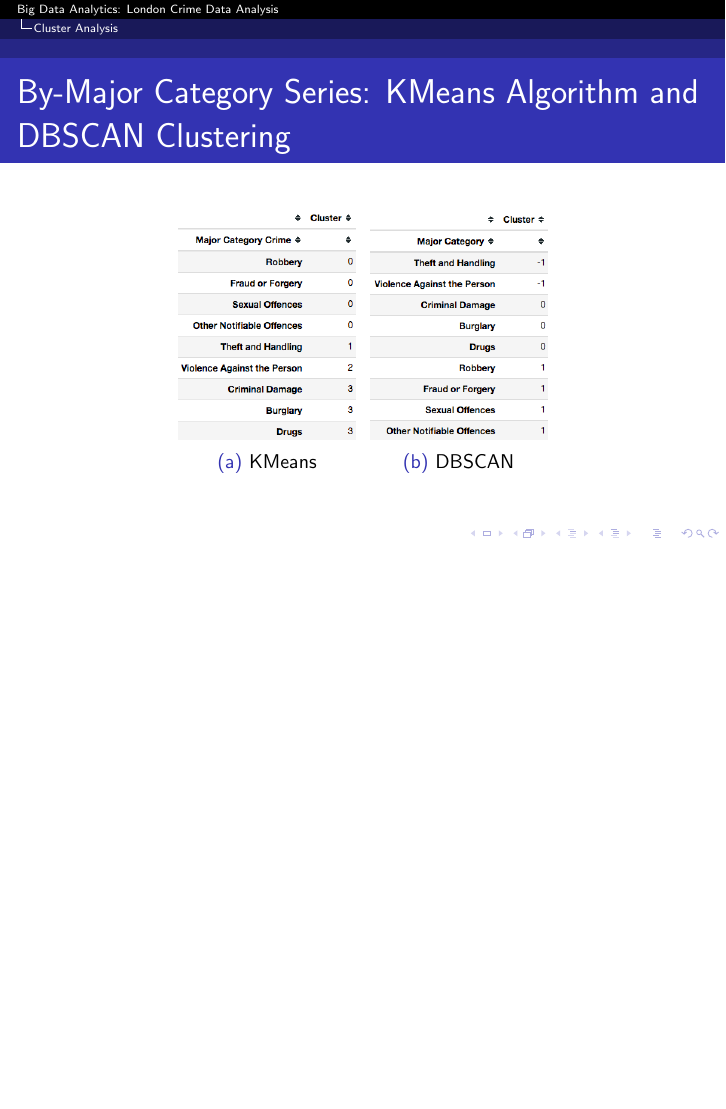
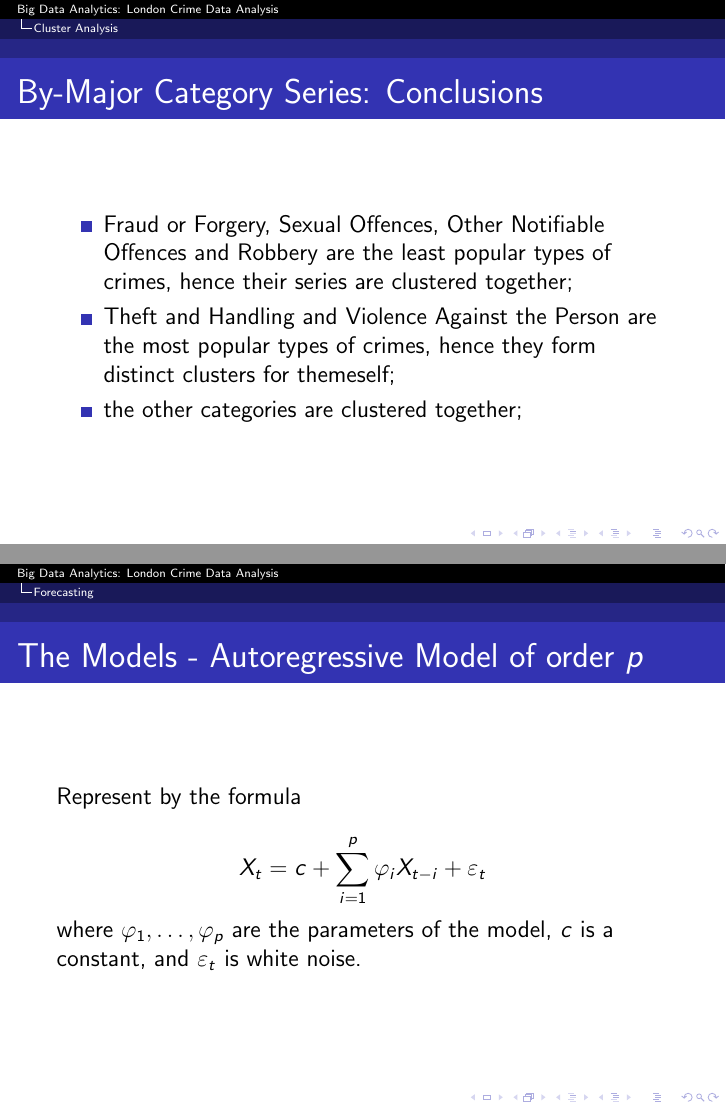
Before and after one commit to germz01/london_crime_data_analysis, LaTeX slides (presentation/main.tex): page 24 of 24 before the commit and pages 27 and 28 of 31 after it, the two joined at a grey line, the shorter picture padded with empty space. Compiled offline with pdfLaTeX.

Commit message:
Updated presentation

```diff
--- a/presentation/main.tex
+++ b/presentation/main.tex
@@ -245,8 +257,27 @@
                 \end{subfigure}
             \end{figure}
         \end{frame}
+
+        \begin{frame}{By-Major Category Series: Conclusions}
+            \begin{itemize}
+                \item Fraud or Forgery, Sexual Offences, Other Notifiable Offences and Robbery are the least
+                popular types of crimes, hence their series are clustered together;
+                \item Theft and Handling and Violence Against the Person are the most popular types of
+                crimes, hence they form distinct clusters for themeself;
+                \item the other categories are clustered together;
+            \end{itemize}
+        \end{frame}
     % section cluster_analysis (end)
 
     \section{Forecasting} % (fold)
     \label{sec:forecasting}
+        \begin{frame}{The Models - Autoregressive Model of order $p$}
+            Represent by the formula
 
+            \begin{equation*}
+                X_t = c + \sum_{i = 1}^{p}\varphi_iX_{t - i} + \varepsilon_t
+            \end{equation*}
+
+            where $\varphi_{1}, \ldots , \varphi_{p}$ are the parameters of the model, $c$ is a constant,
+            and $\varepsilon _{t}$ is white noise.
+        \end{frame}
@@ -252,0 +294,2 @@
+            $\varphi_{1}, \ldots , \varphi_{p}$ are the parameters of the autoregressive model,
+            $\theta_1, \ldots, \theta_q$ are the parameters of the moving-average model and
@@ -252,0 +307,3 @@
+            where $L$ is the lag operator, $\varphi_{1}, \ldots , \varphi_{p}$ are the parameters of the
+            autoregressive model, $\theta_1, \ldots, \theta_q$ are the parameters of the moving-average
+            model and $\varepsilon _{t}$ is white noise.
```
Also changed, not shown: presentation/main.pdf, presentation/main.tex (46 more changed lines).
